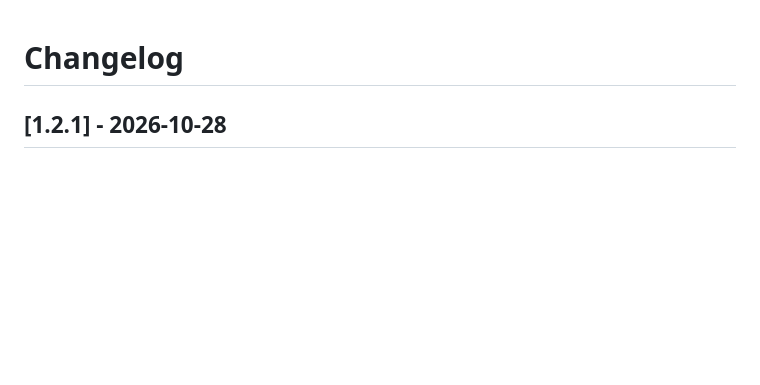
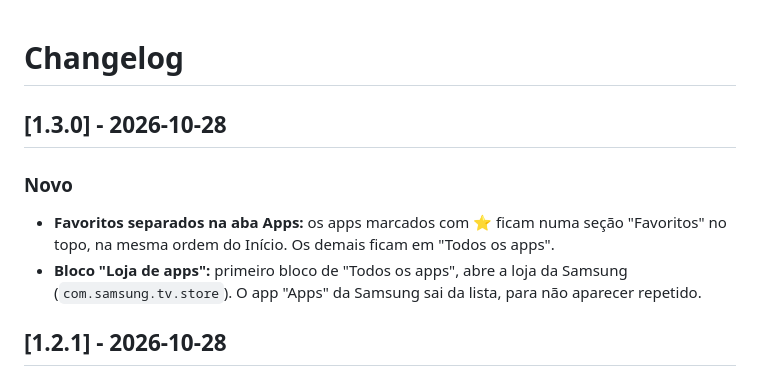
Before and after one commit to mkrosz/dusk-tv-samsung, a Markdown page: CHANGELOG.md, the part around the change. GitHub-like rendering; blank space fills up the shorter version.

```diff
--- a/CHANGELOG.md
+++ b/CHANGELOG.md
@@ -1,4 +1,12 @@
 # Changelog
+
+## [1.3.0] - 2026-10-28
+
+### Novo
+- **Favoritos separados na aba Apps:** os apps marcados com ⭐ ficam numa seção "Favoritos" no topo, na mesma ordem
+  do Início. Os demais ficam em "Todos os apps".
+- **Bloco "Loja de apps":** primeiro bloco de "Todos os apps", abre a loja da Samsung (`com.samsung.tv.store`). O
+  app "Apps" da Samsung sai da lista, para não aparecer repetido.
 
 ## [1.2.1] - 2026-10-28
 
```
Also changed, not shown: README.md (+6 -4 lines), docs/screenshots/apps.png, 4 other files.
